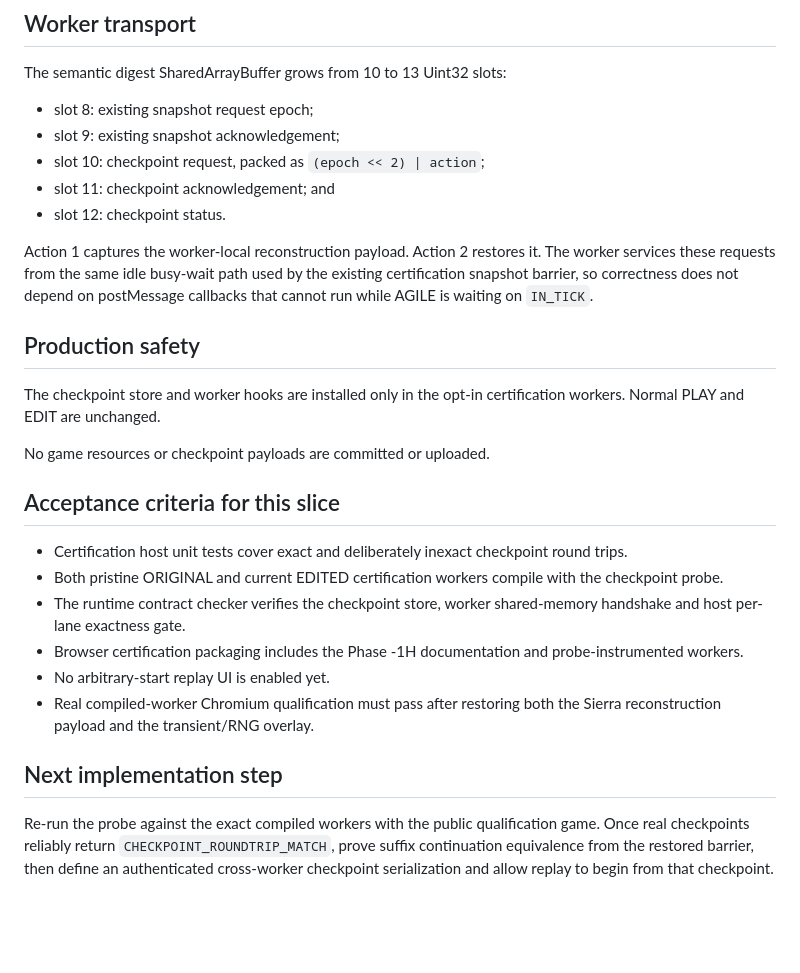
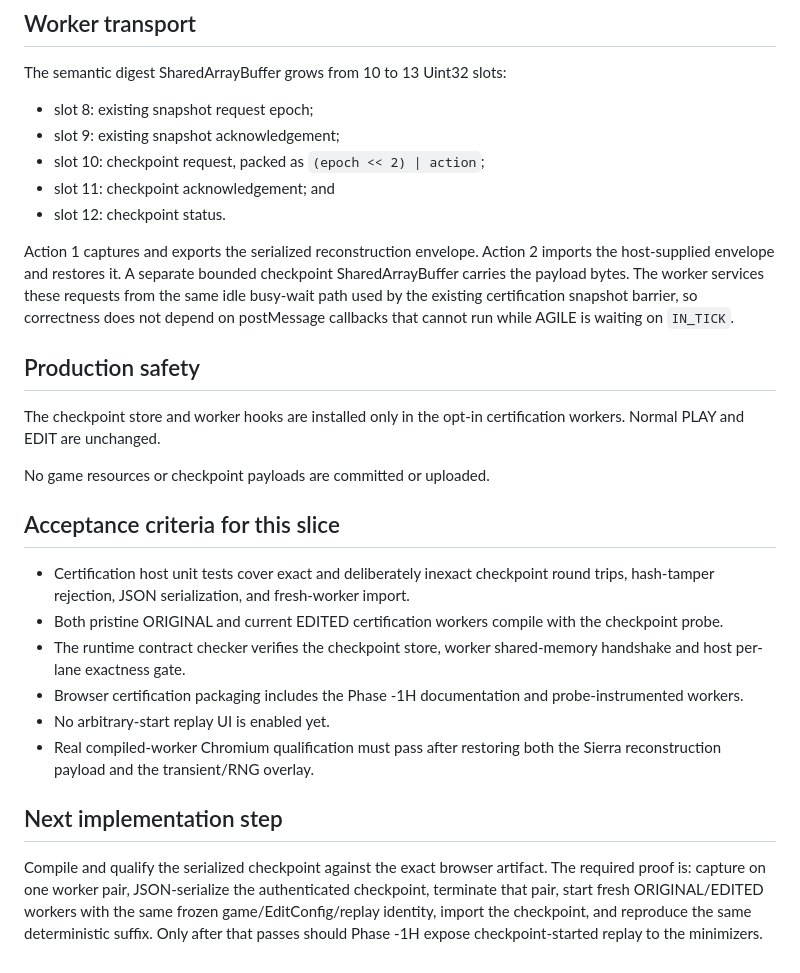
Before and after one commit to flesentine/kq1agi, a Markdown page: docs/TRUTH_ENGINE_PHASE_1H.md, the part around one of its changes. Drawn GitHub-style; blank space fills up the shorter version.

```diff
--- a/docs/TRUTH_ENGINE_PHASE_1H.md
+++ b/docs/TRUTH_ENGINE_PHASE_1H.md
@@ -69,7 +76,7 @@ The semantic digest SharedArrayBuffer grows from 10 to 13 Uint32 slots:
 - slot 11: checkpoint acknowledgement; and
 - slot 12: checkpoint status.
 
-Action 1 captures the worker-local reconstruction payload. Action 2 restores it. The worker services these requests from the same idle busy-wait path used by the existing certification snapshot barrier, so correctness does not depend on postMessage callbacks that cannot run while AGILE is waiting on `IN_TICK`.
+Action 1 captures and exports the serialized reconstruction envelope. Action 2 imports the host-supplied envelope and restores it. A separate bounded checkpoint SharedArrayBuffer carries the payload bytes. The worker services these requests from the same idle busy-wait path used by the existing certification snapshot barrier, so correctness does not depend on postMessage callbacks that cannot run while AGILE is waiting on `IN_TICK`.
 
 ## Production safety
 
@@ -79,7 +86,7 @@ No game resources or checkpoint payloads are committed or uploaded.
 
 ## Acceptance criteria for this slice
 
-- Certification host unit tests cover exact and deliberately inexact checkpoint round trips.
+- Certification host unit tests cover exact and deliberately inexact checkpoint round trips, hash-tamper rejection, JSON serialization, and fresh-worker import.
 - Both pristine ORIGINAL and current EDITED certification workers compile with the checkpoint probe.
 - The runtime contract checker verifies the checkpoint store, worker shared-memory handshake and host per-lane exactness gate.
 - Browser certification packaging includes the Phase -1H documentation and probe-instrumented workers.
@@ -88,4 +95,4 @@ No game resources or checkpoint payloads are committed or uploaded.
 
 ## Next implementation step
 
-Re-run the probe against the exact compiled workers with the public qualification game. Once real checkpoints reliably return `CHECKPOINT_ROUNDTRIP_MATCH`, prove suffix continuation equivalence from the restored barrier, then define an authenticated cross-worker checkpoint serialization and allow replay to begin from that checkpoint.
+Compile and qualify the serialized checkpoint against the exact browser artifact. The required proof is: capture on one worker pair, JSON-serialize the authenticated checkpoint, terminate that pair, start fresh ORIGINAL/EDITED workers with the same frozen game/EditConfig/replay identity, import the checkpoint, and reproduce the same deterministic suffix. Only after that passes should Phase -1H expose checkpoint-started replay to the minimizers.
```
Also changed, not shown: other parts of docs/TRUTH_ENGINE_PHASE_1H.md (+11 -4 lines).
